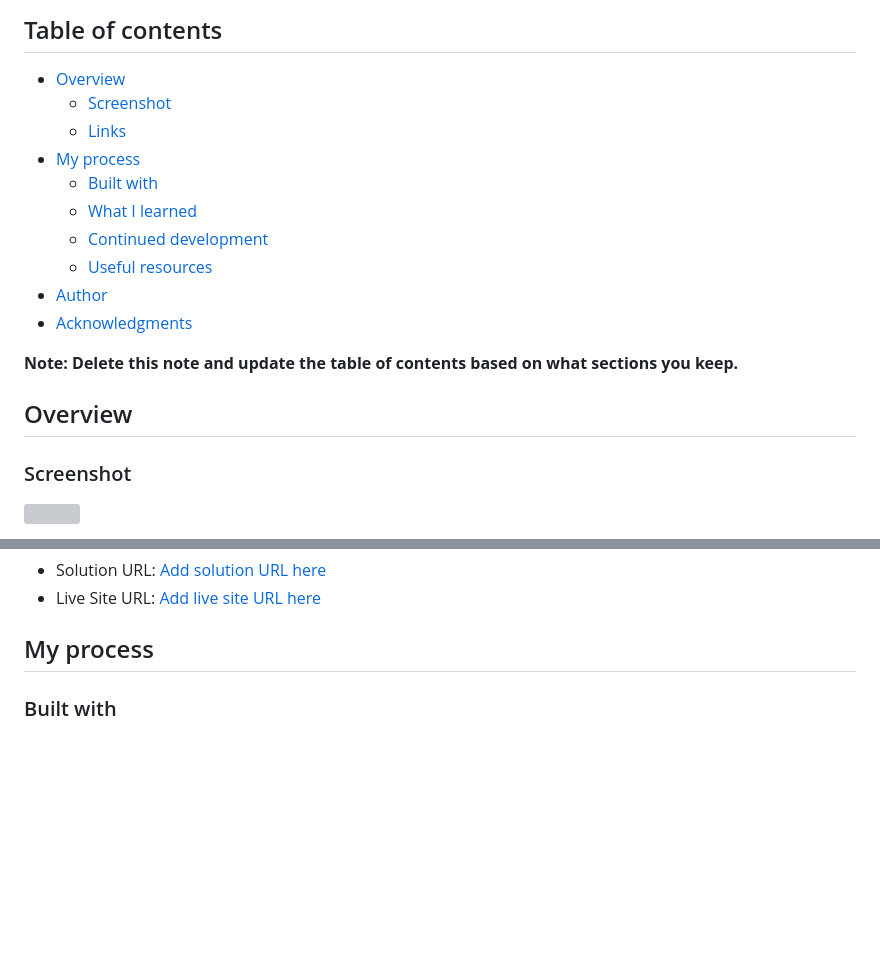
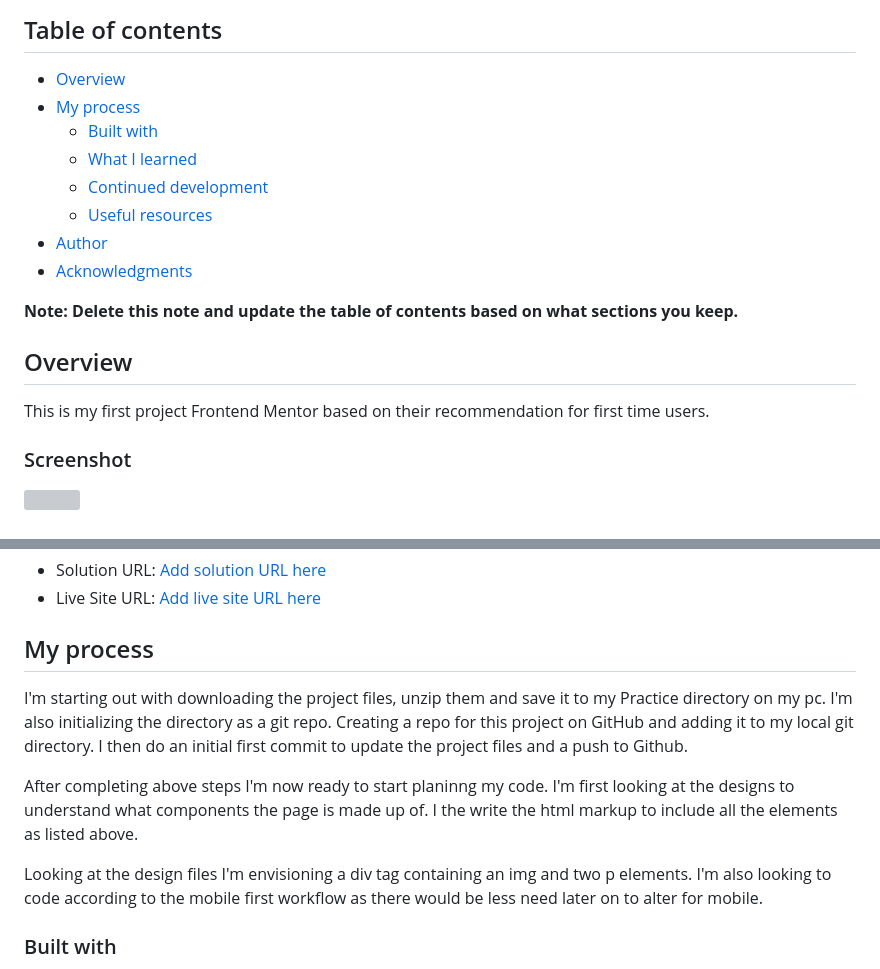
Before and after one commit to teddy-wests1de/qr-code-component, a Markdown page: qr-code-component-main/README-template.md, 2 parts joined by grey strips. Drawn GitHub-style; blank space fills up the shorter version; grey boxes are pictures that could not be loaded.

Commit message:
Update README-template

```diff
--- a/qr-code-component-main/README-template.md
+++ b/qr-code-component-main/README-template.md
@@ -5,8 +5,6 @@ This is a solution to the [QR code component challenge on Frontend Mentor](https
 ## Table of contents
 
 - [Overview](#overview)
-  - [Screenshot](#screenshot)
-  - [Links](#links)
 - [My process](#my-process)
   - [Built with](#built-with)
   - [What I learned](#what-i-learned)
@@ -18,6 +16,7 @@ This is a solution to the [QR code component challenge on Frontend Mentor](https
 **Note: Delete this note and update the table of contents based on what sections you keep.**
 
 ## Overview
+This is my first project Frontend Mentor based on their recommendation for first time users.
 
 ### Screenshot
 
@@ -37,6 +36,19 @@ Then crop/optimize/edit your image however you like, add it to your project, and
 - Live Site URL: [Add live site URL here](https://your-live-site-url.com)
 
 ## My process
+I'm starting out with downloading the project files, unzip them and save it to my Practice directory on my pc.
+I'm also initializing the directory as a git repo.
+Creating a repo for this project on GitHub and adding it to my local git directory.
+I then do an initial first commit to update the project files and a push to Github.
+
+After completing above steps I'm now ready to start planinng my code.
+I'm first looking at the designs to understand what components the page is made up of.
+I the write the html markup to include all the elements as listed above.
+
+Looking at the design files I'm envisioning a div tag containing an img and two p elements.
+I'm also looking to code according to the mobile first workflow as there would be less need later on to alter for mobile.
+
+
 
 ### Built with
 
```
